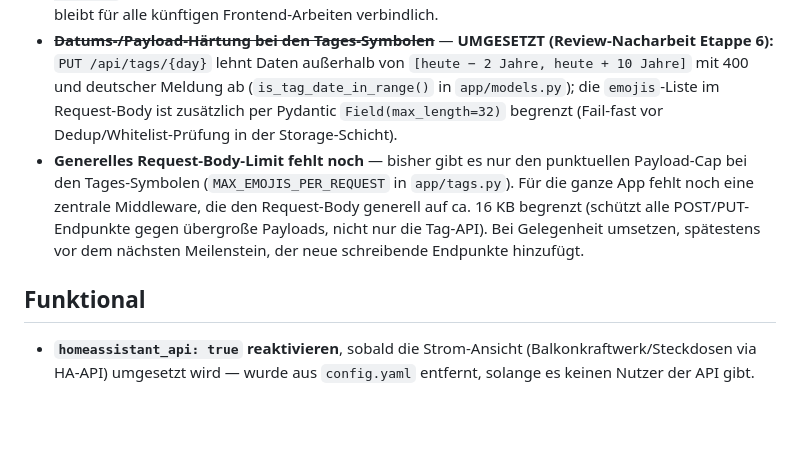
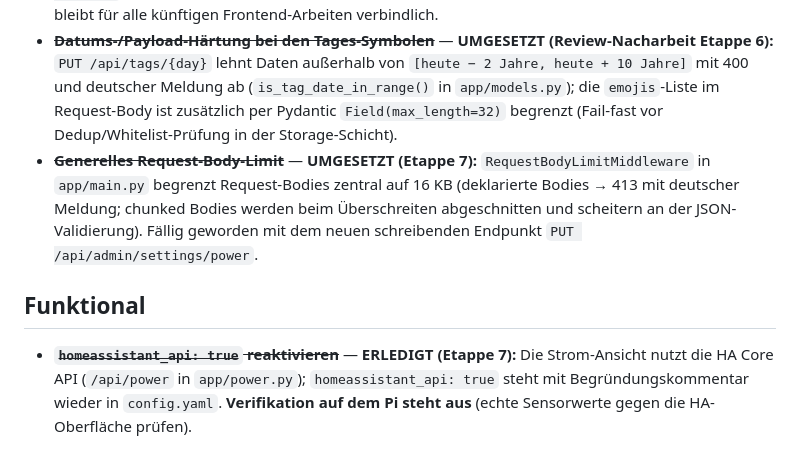
Before and after one commit to roland1910/Familienkalender, a Markdown page: docs/backlog.md, the part around the change. GitHub-like rendering; blank space fills up the shorter version.

```diff
--- a/docs/backlog.md
+++ b/docs/backlog.md
@@ -12,8 +12,8 @@ Bewusst verschobene Punkte aus Quality- und Security-Reviews. Jeder Punkt nennt
 - ~~**Serverseitige Limits beim Sync**~~ — **UMGESETZT (Etappe 4):** `limits.clamp_event_text()` kürzt Titel/Location zentral in der Sync-Engine auf 1000 Zeichen; Event-Anzahl pro Quelle/Fenster (`MAX_EVENTS_PER_SOURCE`), Antwortgröße (`MAX_RESPONSE_BYTES`) und Seitenzahl waren bereits gedeckelt.
 - ~~**Frontend-Regel Stored-XSS**~~ — **UMGESETZT (Etappe 3):** Alle fremden Strings gehen ausschließlich via `textContent` ins DOM. Abgesichert doppelt: `tests/test_frontend_static.py` verbietet HTML-Injection-Sinks (innerHTML & Co.) in allen JS-Dateien; E2E-Test rendert Events mit `<script>`-/`<img onerror>`-Titeln und prüft, dass sie als Text erscheinen (kein Dialog, kein injiziertes Element). Regel bleibt für alle künftigen Frontend-Arbeiten verbindlich.
 - ~~**Datums-/Payload-Härtung bei den Tages-Symbolen**~~ — **UMGESETZT (Review-Nacharbeit Etappe 6):** `PUT /api/tags/{day}` lehnt Daten außerhalb von `[heute − 2 Jahre, heute + 10 Jahre]` mit 400 und deutscher Meldung ab (`is_tag_date_in_range()` in `app/models.py`); die `emojis`-Liste im Request-Body ist zusätzlich per Pydantic `Field(max_length=32)` begrenzt (Fail-fast vor Dedup/Whitelist-Prüfung in der Storage-Schicht).
-- **Generelles Request-Body-Limit fehlt noch** — bisher gibt es nur den punktuellen Payload-Cap bei den Tages-Symbolen (`MAX_EMOJIS_PER_REQUEST` in `app/tags.py`). Für die ganze App fehlt noch eine zentrale Middleware, die den Request-Body generell auf ca. 16 KB begrenzt (schützt alle POST/PUT-Endpunkte gegen übergroße Payloads, nicht nur die Tag-API). Bei Gelegenheit umsetzen, spätestens vor dem nächsten Meilenstein, der neue schreibende Endpunkte hinzufügt.
+- ~~**Generelles Request-Body-Limit**~~ — **UMGESETZT (Etappe 7):** `RequestBodyLimitMiddleware` in `app/main.py` begrenzt Request-Bodies zentral auf 16 KB (deklarierte Bodies → 413 mit deutscher Meldung; chunked Bodies werden beim Überschreiten abgeschnitten und scheitern an der JSON-Validierung). Fällig geworden mit dem neuen schreibenden Endpunkt `PUT /api/admin/settings/power`.
 
 ## Funktional
 
-- **`homeassistant_api: true` reaktivieren**, sobald die Strom-Ansicht (Balkonkraftwerk/Steckdosen via HA-API) umgesetzt wird — wurde aus `config.yaml` entfernt, solange es keinen Nutzer der API gibt.
+- ~~**`homeassistant_api: true` reaktivieren**~~ — **ERLEDIGT (Etappe 7):** Die Strom-Ansicht nutzt die HA Core API (`/api/power` in `app/power.py`); `homeassistant_api: true` steht mit Begründungskommentar wieder in `config.yaml`. **Verifikation auf dem Pi steht aus** (echte Sensorwerte gegen die HA-Oberfläche prüfen).
```
Also changed, not shown: CLAUDE.md (+2 -1 lines).
